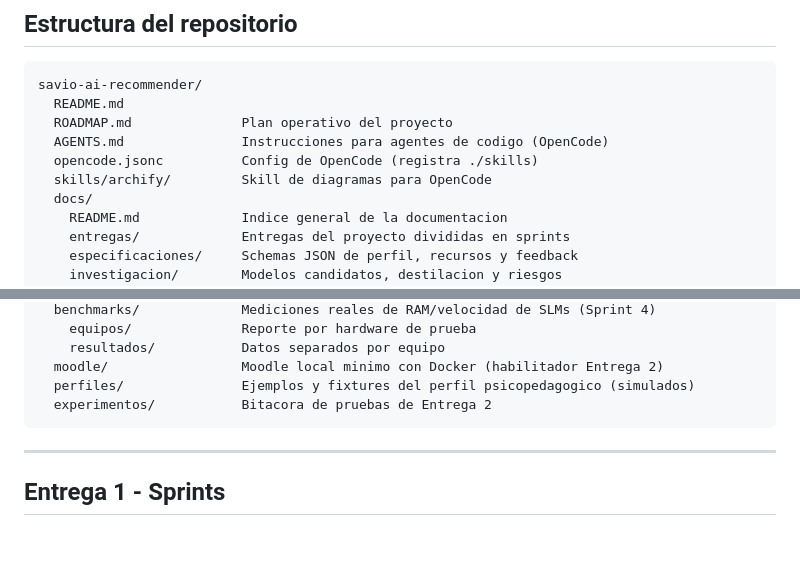
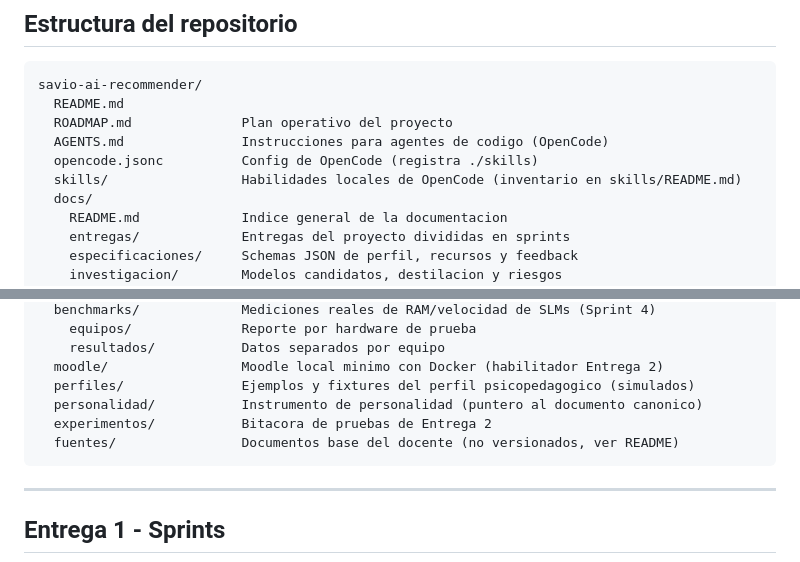
Before and after one commit to ISCOUTB/savio-ai-recommender, a Markdown page: README.md, 2 parts joined by grey strips. GitHub-like rendering; blank space fills up the shorter version.

Commit message:
docs(readme): incluir skills, personalidad y fuentes en el arbol del repositorio

````diff
--- a/README.md
+++ b/README.md
@@ -49,7 +49,7 @@ savio-ai-recommender/
   ROADMAP.md              Plan operativo del proyecto
   AGENTS.md               Instrucciones para agentes de codigo (OpenCode)
   opencode.jsonc          Config de OpenCode (registra ./skills)
-  skills/archify/         Skill de diagramas para OpenCode
+  skills/                 Habilidades locales de OpenCode (inventario en skills/README.md)
   docs/
     README.md             Indice general de la documentacion
     entregas/             Entregas del proyecto divididas en sprints
@@ -68,7 +68,9 @@ savio-ai-recommender/
     resultados/           Datos separados por equipo
   moodle/                 Moodle local minimo con Docker (habilitador Entrega 2)
   perfiles/               Ejemplos y fixtures del perfil psicopedagogico (simulados)
+  personalidad/           Instrumento de personalidad (puntero al documento canonico)
   experimentos/           Bitacora de pruebas de Entrega 2
+  fuentes/                Documentos base del docente (no versionados, ver README)
 ```
 
 ---
````
